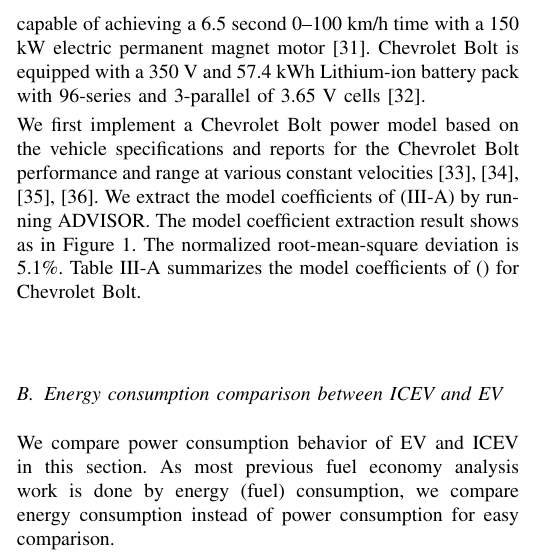
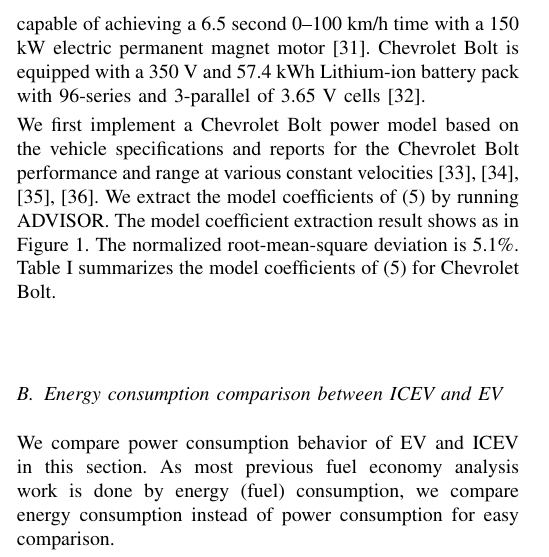
Before and after one commit to naehyuck/TVLSI-Range-Extension, a LaTeX paper (EV_range_extension.tex): part of one column of page 3 of 9, cut so that both start at the same text. Compiled offline with pdfLaTeX.

Commit message:
Minor error corrections

```diff
--- a/EV_range_extension.tex
+++ b/EV_range_extension.tex
@@ -159,6 +159,6 @@
 
 We choose Chevrolet Bolt (1,616 kg curb weight) for the target vehicle, but our method does not restrict a particular type of vehicles. The top speed of Chevrolet Bolt is 150 km/h. It is capable of achieving a 6.5 second 0--100 km/h time with a 150 kW electric permanent magnet motor~\cite{GM_Bolt:official}. Chevrolet Bolt is equipped with a 350 V and 57.4 kWh Lithium-ion battery pack with 96-series and 3-parallel of 3.65 V cells~\cite{GM_Bolt:spec}.
 
-We first implement a Chevrolet Bolt power model based on the vehicle specifications and reports for the Chevrolet Bolt performance and range at various constant velocities~\cite{GM_Bolt:range25mph,GM_Bolt:range65mph,GM_Bolt:range75mph,GM_Bolt:range93mph}. We extract the model coefficients of~\eqref{eq:EV_specific_model} by running ADVISOR. The model coefficient extraction result shows as in Figure~\ref{fig:ADVISOR_model_validation}. The normalized root-mean-square deviation is 5.1\%. Table \ref{tab:table_Bolt} summarizes the model coefficients of (\label{eq:EV_specific_model}) for Chevrolet Bolt.
+We first implement a Chevrolet Bolt power model based on the vehicle specifications and reports for the Chevrolet Bolt performance and range at various constant velocities~\cite{GM_Bolt:range25mph,GM_Bolt:range65mph,GM_Bolt:range75mph,GM_Bolt:range93mph}. We extract the model coefficients of~\eqref{eq:EV_specific_model} by running ADVISOR. The model coefficient extraction result shows as in Figure~\ref{fig:ADVISOR_model_validation}. The normalized root-mean-square deviation is 5.1\%. Table \ref{table:Coeff_Bolt} summarizes the model coefficients of (\ref{eq:EV_specific_model}) for Chevrolet Bolt.
 
 \begin{table}
@@ -166,4 +165,5 @@
 \caption{Model coefficients for Chevrolet Bolt.}
+\label{table:Coeff_Bolt}
 \end{table}
 
 %%%%%%%%%%%%%%%%%%%%%%%%%%%%%%%%%%%%%%%%%%
```
Also changed, not shown: EV_range_extension.pdf, EV_range_extension.tex (1 more changed lines), 2 other files.
